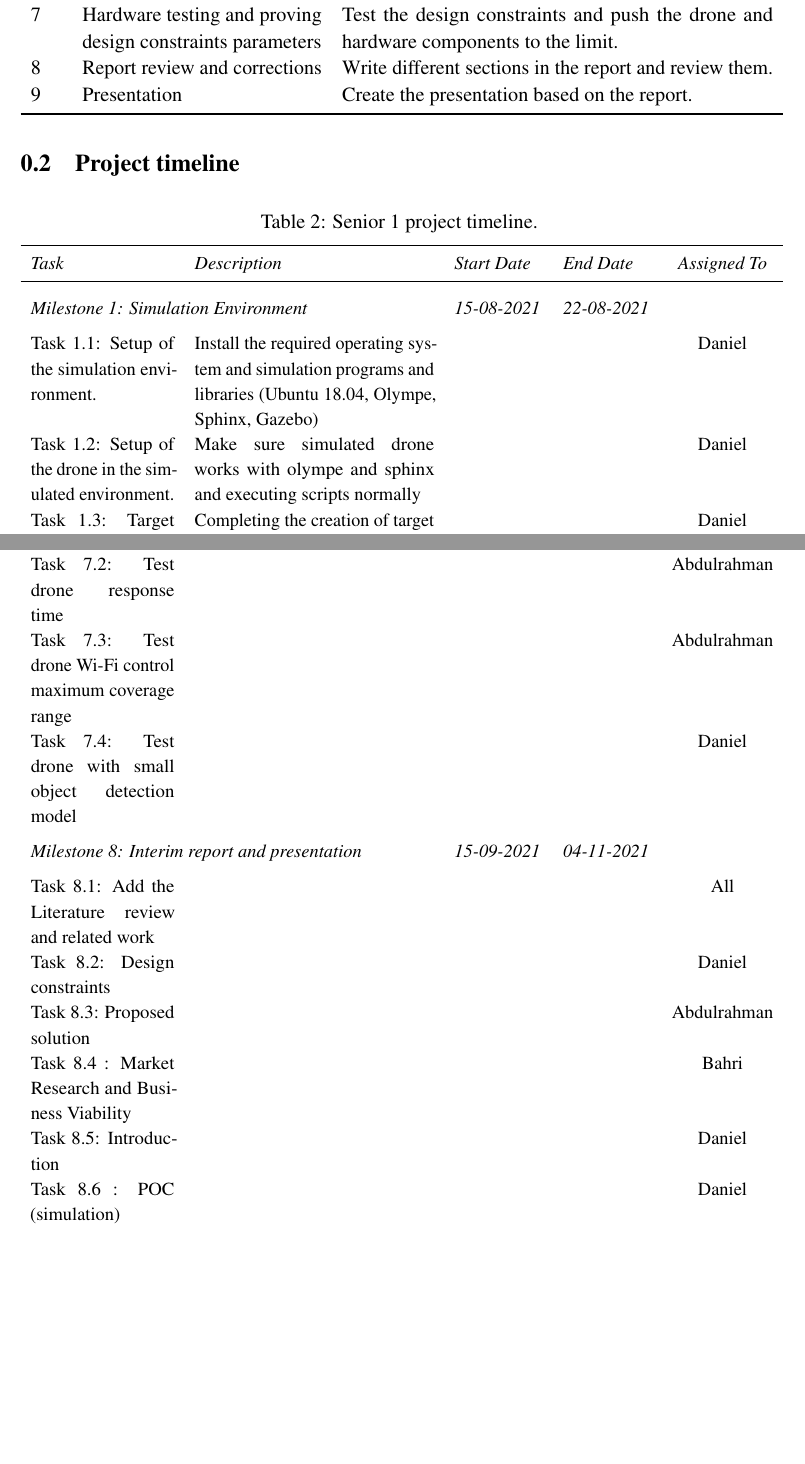
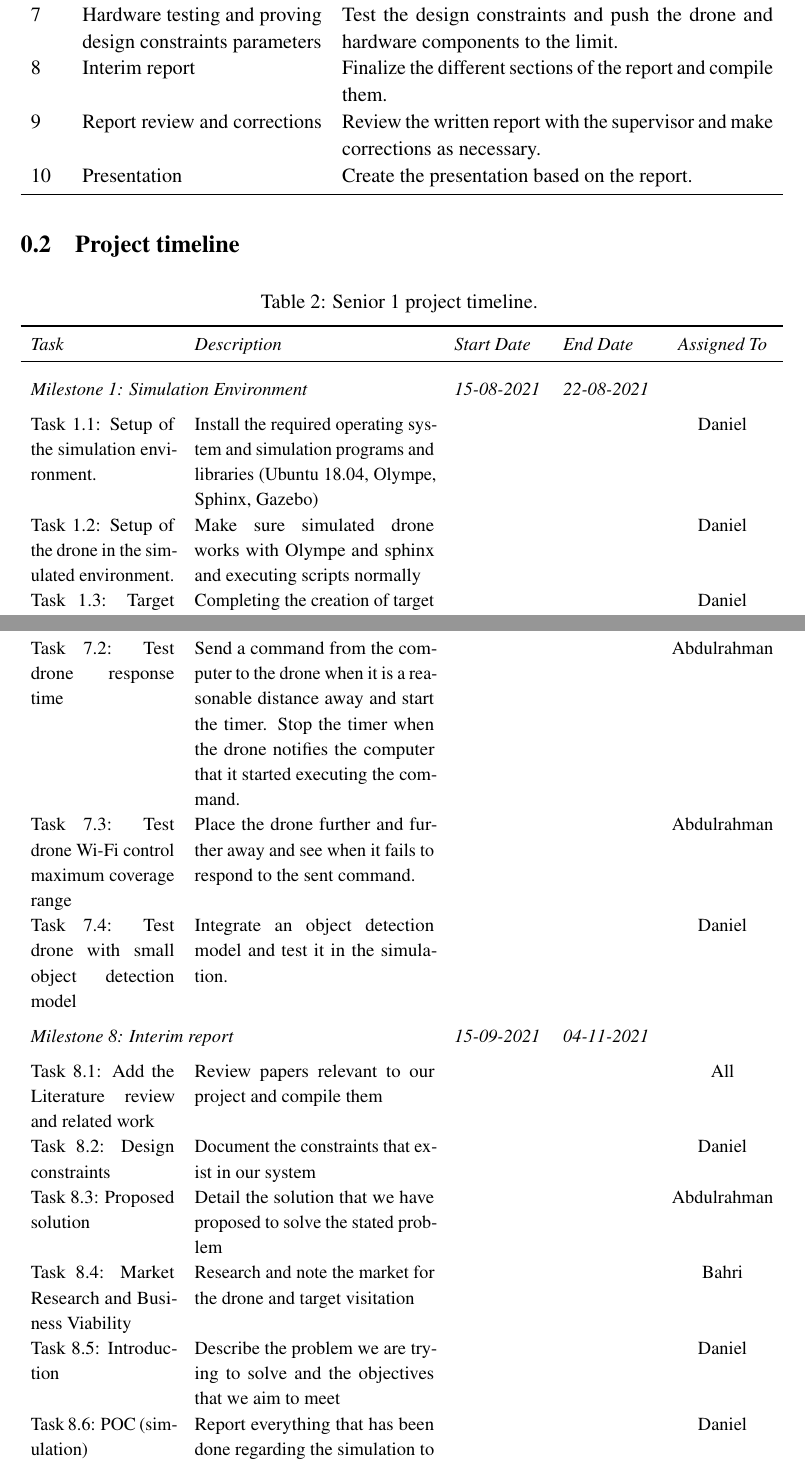
Before and after one commit to danielizham/dp-report, a LaTeX document (sections/plan.tex, which reads tables/timeline.tex): two parts of pages 1 and 4 of 5 before the commit and two parts of pages 1 and 4 of 6 after it, joined at a grey line, cut so that both start at the same text, the shorter picture padded with empty space. Compiled offline with pdfLaTeX.

Commit message:
Fill in the missing descriptions in the project timeline

```diff
--- a/sections/plan.tex
+++ b/sections/plan.tex
@@ -38,10 +38,15 @@
         7 & Hardware testing and proving design constraints parameters
             & Test the design constraints and push the drone and hardware components to the limit.
         \\
-        8 & Report review and corrections
-            & Write different sections in the report and review them.
+        8 & Interim report
+            & Finalize the different sections of the report
+            and compile them.
         \\
-        9 & Presentation
+        9 & Report review and corrections
+            & Review the written report with the supervisor
+            and make corrections as necessary.
+        \\
+        10 & Presentation
             & Create the presentation based on the report.
         \\
 
--- a/tables/timeline.tex
+++ b/tables/timeline.tex
@@ -126,6 +174,5 @@
 
             Task 6.5: Reduce the number of targets
-                & & & & Daniel \\
+                & Decrease the number used in making the
+                population of targets & & & Daniel \\
 
-            Task 6.6 : Move the drone using relative location instead of GPS and point to the center of the cells
-                & & & & Daniel \\
@@ -132,3 +186 @@
 
-            Task 6.7 : Work on the Gazebo plugin for the simulation
-                & & & & Daniel \\
@@ -135,3 +192 @@
 
-            Task 6.8 :Straight line mobility pattern
-                & & & & Daniel \\
@@ -143,47 +201,75 @@
                 & \emph{11-09-2021} & \emph{31-10-2021} &
             \\ \addlinespace
 
-            Task 7.1: Test drone maximum payload and flight time
-                & & & & Abdulrahman \\
+            Task 7.1: Test drone maximum payload and flight
+            time
+                & Attach a payload and increase it
+                until it fails to fly & & & Abdulrahman \\
 
             Task 7.2: Test drone response time
-                & & & & Abdulrahman \\
+                & Send a command from the computer
+                to the drone when it is a reasonable
+                distance away and start the timer.
+                Stop the timer when the drone notifies the
+                computer that it started executing the
+                command. & & & Abdulrahman \\
 
-            Task 7.3: Test drone Wi-Fi control maximum coverage range
-                & & & & Abdulrahman \\
+            Task 7.3: Test drone Wi-Fi control maximum
+            coverage range
+                & Place the drone further and further away
+                and see when it fails to respond to the
+                sent command. & & & Abdulrahman \\
 
-            Task 7.4: Test drone with small object detection model
-                & & & & Daniel \\
+            Task 7.4: Test drone with small object detection
+            model
+                & Integrate an object detection model
+                and test it in the simulation. & & & Daniel \\
 
             \addlinespace
             \multicolumn{2}{l}{\emph{Milestone 8:
-                    Interim report and presentation}}
+                    Interim report}}
                 & \emph{15-09-2021} & \emph{04-11-2021} &
             \\ \addlinespace
 
             Task 8.1: Add the Literature review and related work
-                & & & & All \\
+                & Review papers relevant to our project
+                and compile them & & & All \\
 
             Task 8.2: Design constraints
-                & & & & Daniel \\
+                & Document the constraints that exist in our
+                system & & & Daniel \\
 
             Task 8.3: Proposed solution
-                & & & & Abdulrahman \\
+                & Detail the solution that we have proposed
+                to solve the stated problem & &
+                & Abdulrahman \\
 
-            Task 8.4 : Market Research and Business Viability
-                & & & & Bahri \\
+            Task 8.4: Market Research and Business Viability
+                & Research and note the market for the
+                drone and target visitation & & & Bahri \\
 
             Task 8.5: Introduction
-                & & & & Daniel \\
+                & Describe the problem we are trying to solve
+                and the objectives that we aim to meet
+                & & & Daniel \\
 
-            Task 8.6 : POC (simulation)
-                & & & & Daniel \\
+            Task 8.6: POC (simulation)
+                & Report everything that has been done
+                regarding the simulation to show that
+                the final simulation part of the solution
+                is feasible & & & Daniel \\
 
-            Task 8.6 : POC (object detection)
-                & & & & Bahri \\
+            Task 8.6: POC (object detection)
+                & Report everything that has been done
+                regarding the object detection to show that
+                the final simulation part of the solution
+                is feasible & & & Bahri \\
 
-            Task 8.6 : POC (hardware)
-                & & & & Abdulrahman \\
+            Task 8.6: POC (hardware)
+                & Report everything that has been done
+                regarding the hardware to show that
+                the final simulation part of the solution
+                is feasible & & & Abdulrahman \\
 
             \addlinespace
             \multicolumn{2}{l}{\emph{Milestone 9:
@@ -191,8 +277,12 @@
                 & \emph{24-10-2021} & \emph{04-11-2021} &
             \\ \addlinespace
 
-            Task 9.1 : Review the sections and check for any mistake or formatting issue.
-                & & & & All \\
+            Task 9.1: Review the sections and check for any
+            mistake or formatting issue.
+                & Meet Dr Amar and go through the report
+                one section at a time to check for errors
+                and revise the sections accordingly & & & All
+                \\
 
             \addlinespace
             \multicolumn{2}{l}{\emph{Milestone 10:
@@ -200,8 +290,14 @@
                 & \emph{31-10-2021} & \emph{16-11-2021} &
             \\ \addlinespace
 
-            Task 10.1 : Create a presentation
-                & & & & All \\
+            Task 10.1: Create a presentation
+                & Make a PowerPoint presentation that
+                will help us demonstrate to the audience
+                about our work & & & All \\
+
+            Task 10.2: Create a video
+                & Design a short video that showcases
+                our work and motivation & & & Abdulrahman \\
 
             \bottomrule
         \end{xltabular}
```
Also changed, not shown: sections/plan.tex (2 more changed lines), tables/timeline.tex (123 more changed lines).
